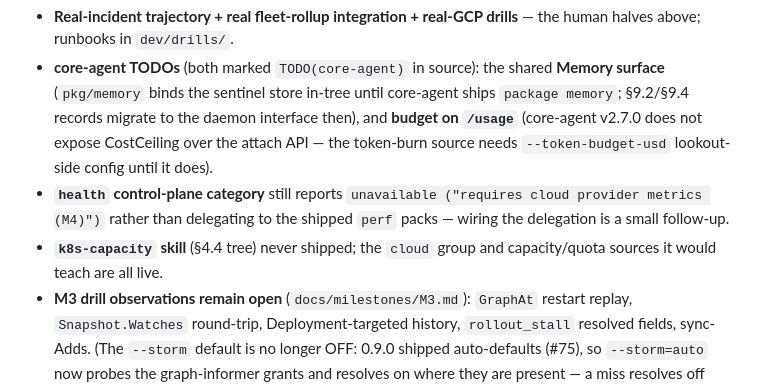
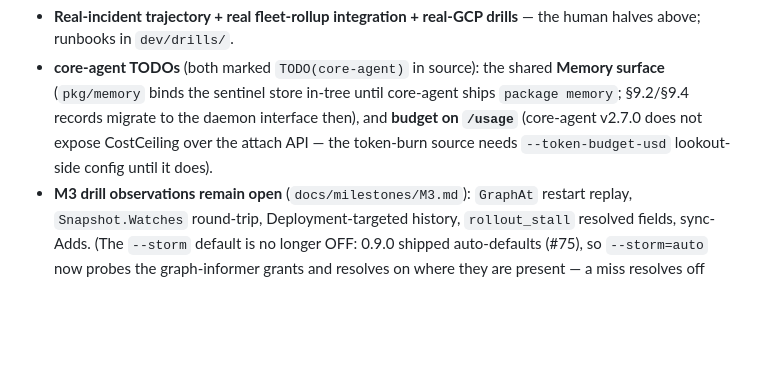
Before and after one commit to go-steer/k8s-lookout, a Markdown page: docs/milestones/M5.md, the part around the change. GitHub-like rendering; blank space fills up the shorter version.

Commit message:
docs: M5 — drop two stale known-gaps entries (#127)
Both gaps closed before the list was last refreshed:

- health's control-plane category delegates to the perf apiserver
  pack since #65 (pkg/checks/health/health.go wires
  perf.ControlPlaneProbe when the provider serves Metrics; the
  'requires cloud provider metrics' reason survives only when the
  capability is genuinely absent).
- the k8s-capacity skill shipped in #64 (skills/k8s-capacity/).

Signed-off-by: Gari Singh <garisingh@google.com>

```diff
--- a/docs/milestones/M5.md
+++ b/docs/milestones/M5.md
@@ -135,12 +135,6 @@ Verified vs. deferred, in one place:
   `/usage`** (core-agent v2.7.0 does not expose CostCeiling over the
   attach API — the token-burn source needs `--token-budget-usd`
   lookout-side config until it does).
-- **`health` control-plane category** still reports
-  `unavailable ("requires cloud provider metrics (M4)")` rather than
-  delegating to the shipped `perf` packs — wiring the delegation is a
-  small follow-up.
-- **`k8s-capacity` skill** (§4.4 tree) never shipped; the `cloud`
-  group and capacity/quota sources it would teach are all live.
 - **M3 drill observations remain open** (`docs/milestones/M3.md`):
   `GraphAt` restart replay, `Snapshot.Watches` round-trip,
   Deployment-targeted history, `rollout_stall` resolved fields,
```
